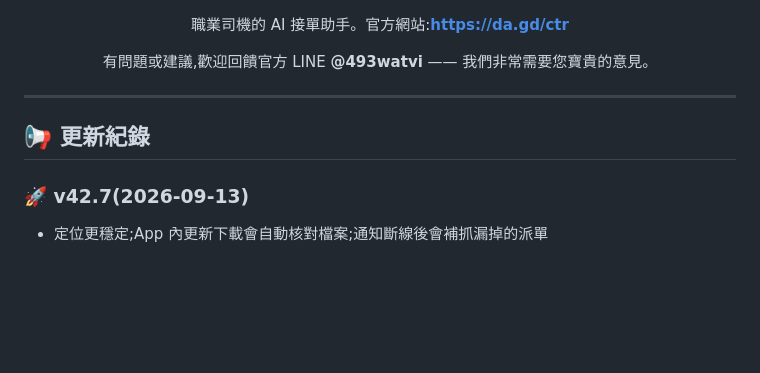
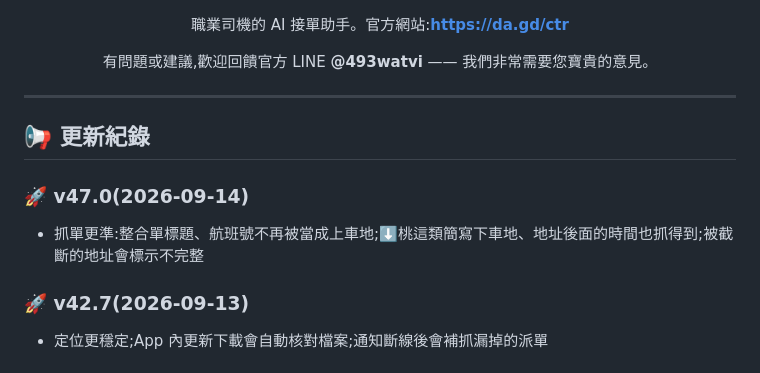
Before and after one commit to s878787-code/line-trip_web, a Markdown page: README.md, the part around the change. Drawn GitHub-style; blank space fills up the shorter version.

Commit message:
更新公告 v47.0:抓單更準:整合單標題、航班號不再被當成上車地;⬇️桃這類簡寫下車地、地址後面的時間也抓得到;被截斷的地址會標示不完整

```diff
--- a/README.md
+++ b/README.md
@@ -21,6 +21,9 @@
 - 一句話說明這次更新對司機的好處
 - 有第二點就再加一行
 -->
+### 🚀 v47.0(2026-09-14)
+- 抓單更準:整合單標題、航班號不再被當成上車地;⬇️桃這類簡寫下車地、地址後面的時間也抓得到;被截斷的地址會標示不完整
+
 ### 🚀 v42.7(2026-09-13)
 - 定位更穩定;App 內更新下載會自動核對檔案;通知斷線後會補抓漏掉的派單
 
```
